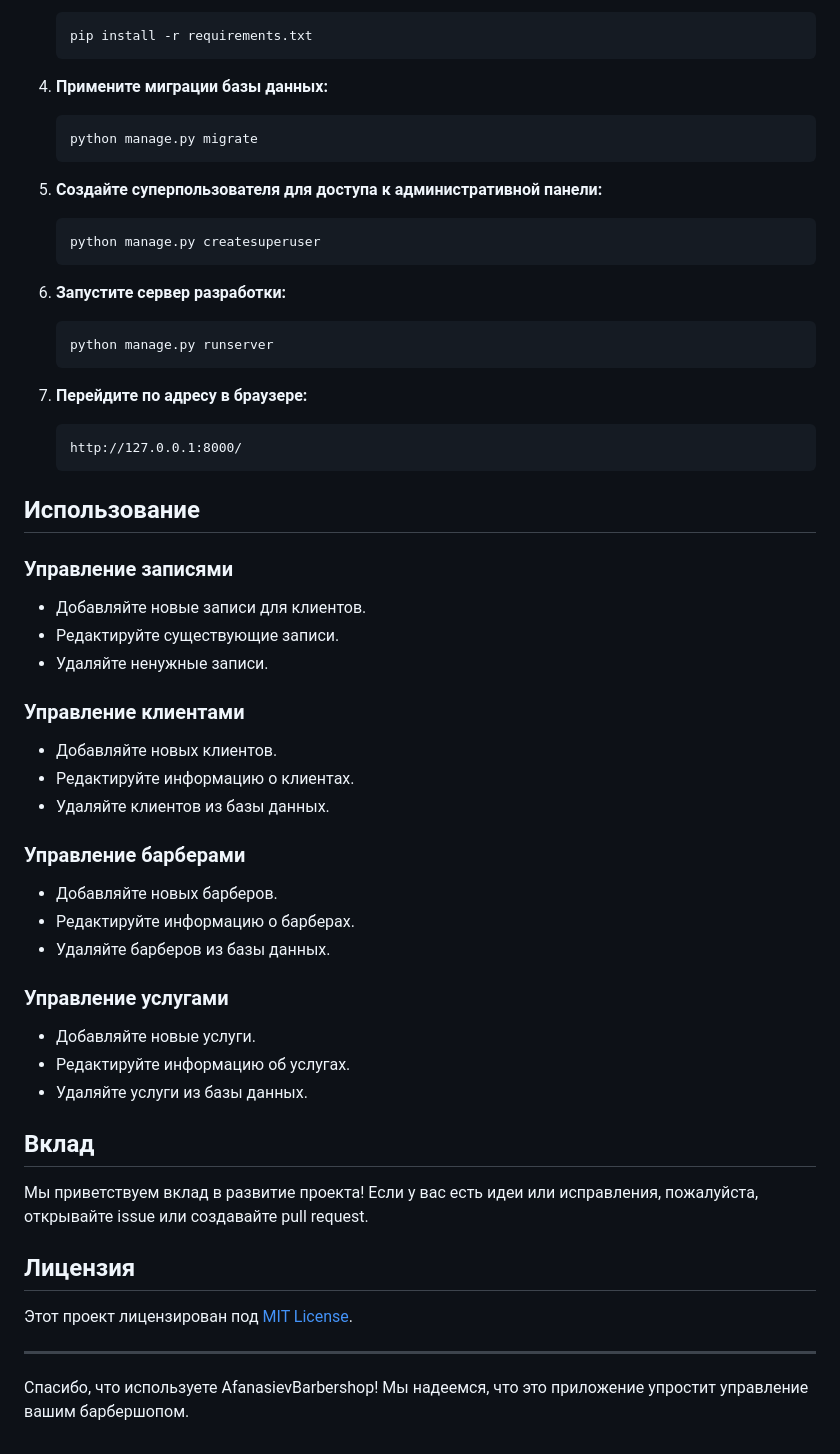
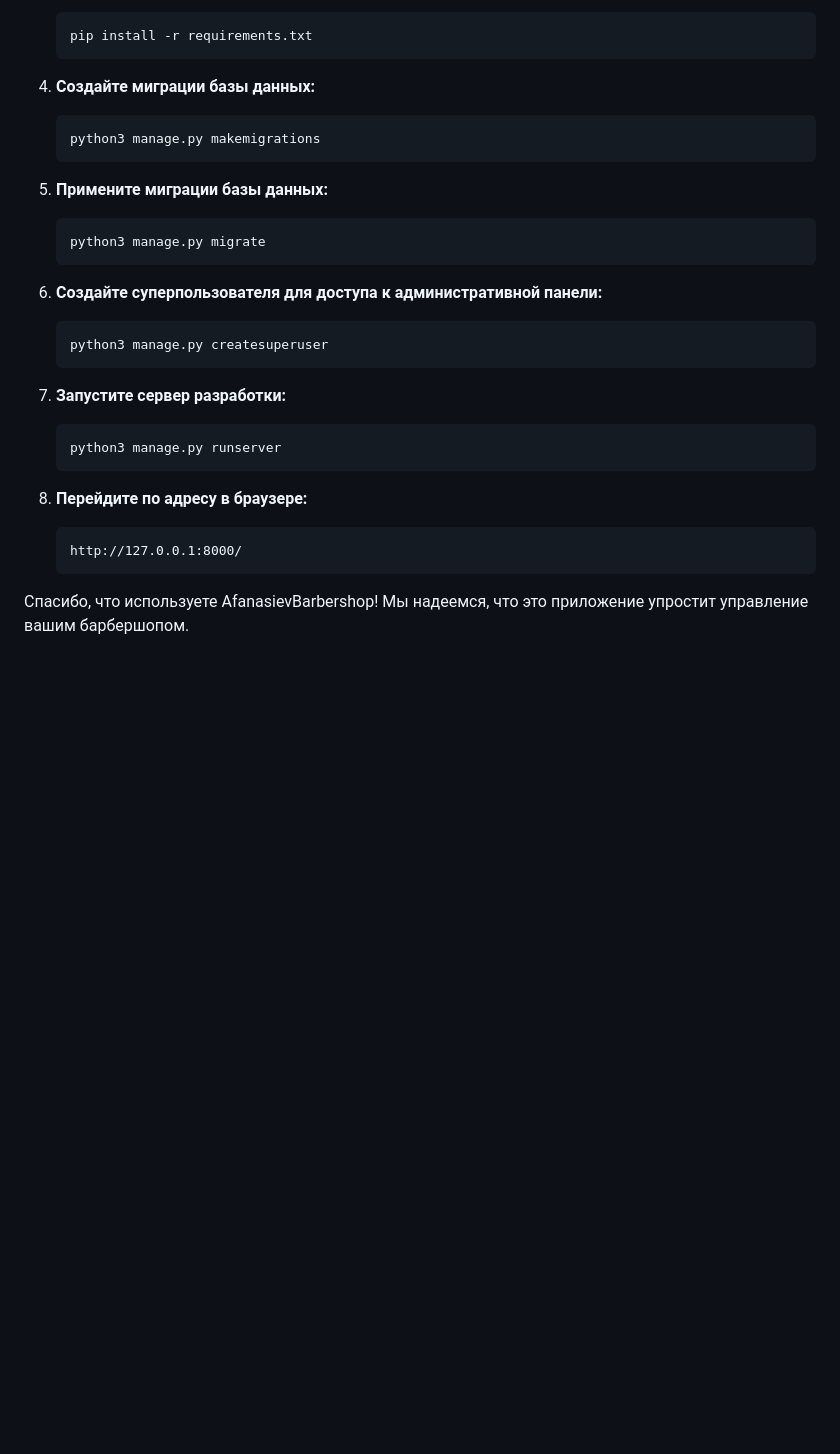
Before and after one commit to Ryize/AfanasievBarbershop, a Markdown page: README.md, the part around one of its changes. GitHub-like rendering; blank space fills up the shorter version.

````diff
--- a/README.md
+++ b/README.md
@@ -28,61 +39,32 @@
     ```bash
     pip install -r requirements.txt
     ```
-
-4. **Примените миграции базы данных:**
+4. **Создайте миграции базы данных:**
     ```bash
-    python manage.py migrate
+    python3 manage.py makemigrations
     ```
 
-5. **Создайте суперпользователя для доступа к административной панели:**
+5. **Примените миграции базы данных:**
     ```bash
-    python manage.py createsuperuser
+    python3 manage.py migrate
     ```
 
-6. **Запустите сервер разработки:**
+6. **Создайте суперпользователя для доступа к административной панели:**
     ```bash
-    python manage.py runserver
+    python3 manage.py createsuperuser
     ```
 
-7. **Перейдите по адресу в браузере:**
+7. **Запустите сервер разработки:**
+    ```bash
+    python3 manage.py runserver
+    ```
+
+8. **Перейдите по адресу в браузере:**
     ```
     http://127.0.0.1:8000/
     ```
 
-## Использование
 
-### Управление записями
 
-- Добавляйте новые записи для клиентов.
-- Редактируйте существующие записи.
-- Удаляйте ненужные записи.
-
-### Управление клиентами
-
-- Добавляйте новых клиентов.
-- Редактируйте информацию о клиентах.
-- Удаляйте клиентов из базы данных.
-
-### Управление барберами
-
-- Добавляйте новых барберов.
-- Редактируйте информацию о барберах.
-- Удаляйте барберов из базы данных.
-
-### Управление услугами
-
-- Добавляйте новые услуги.
-- Редактируйте информацию об услугах.
-- Удаляйте услуги из базы данных.
-
-## Вклад
-
-Мы приветствуем вклад в развитие проекта! Если у вас есть идеи или исправления, пожалуйста, открывайте issue или создавайте pull request.
-
-## Лицензия
-
-Этот проект лицензирован под [MIT License](LICENSE).
-
----
 
 Спасибо, что используете AfanasievBarbershop! Мы надеемся, что это приложение упростит управление вашим барбершопом.
````
Also changed, not shown: other parts of README.md (+16 -5 lines).
